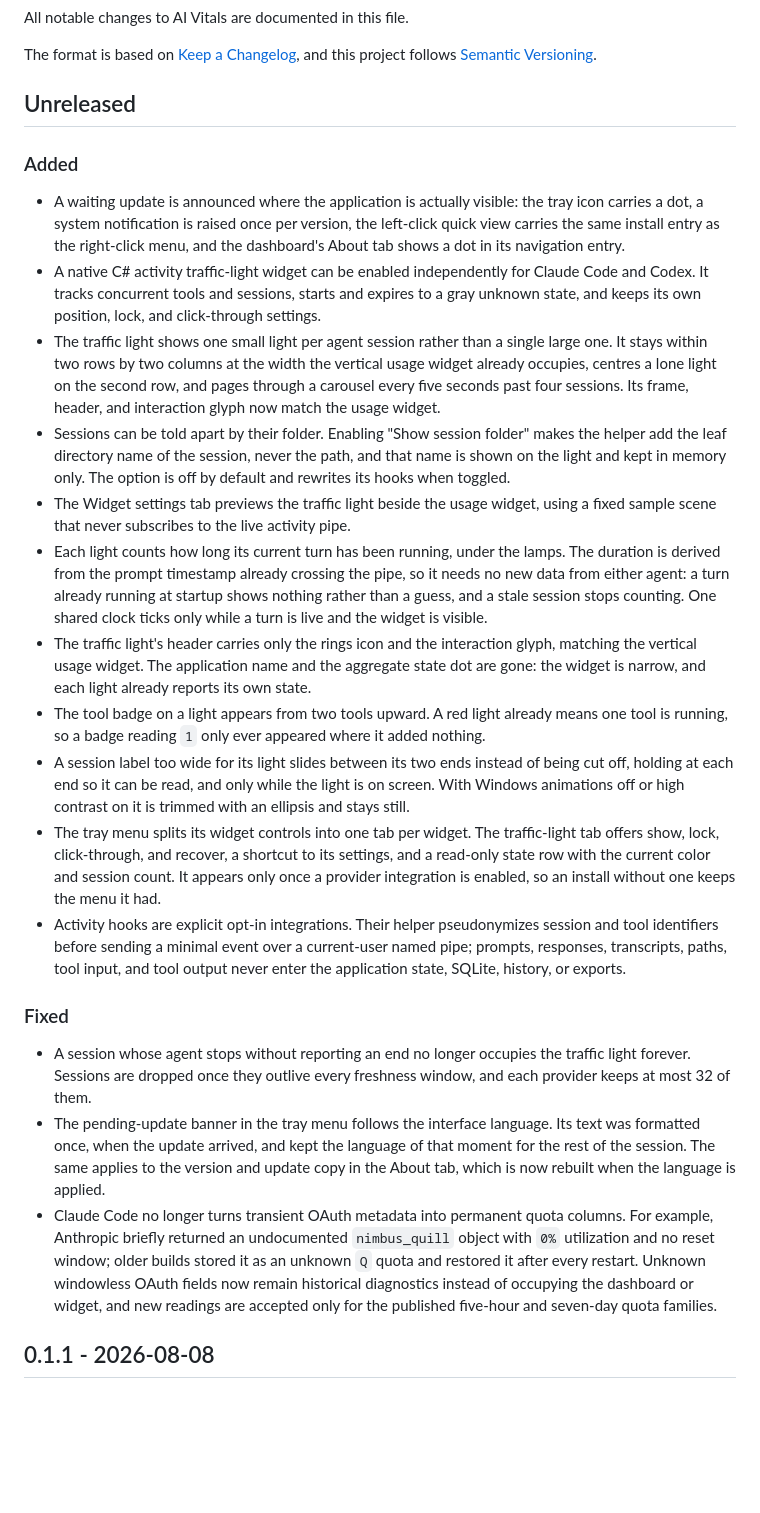
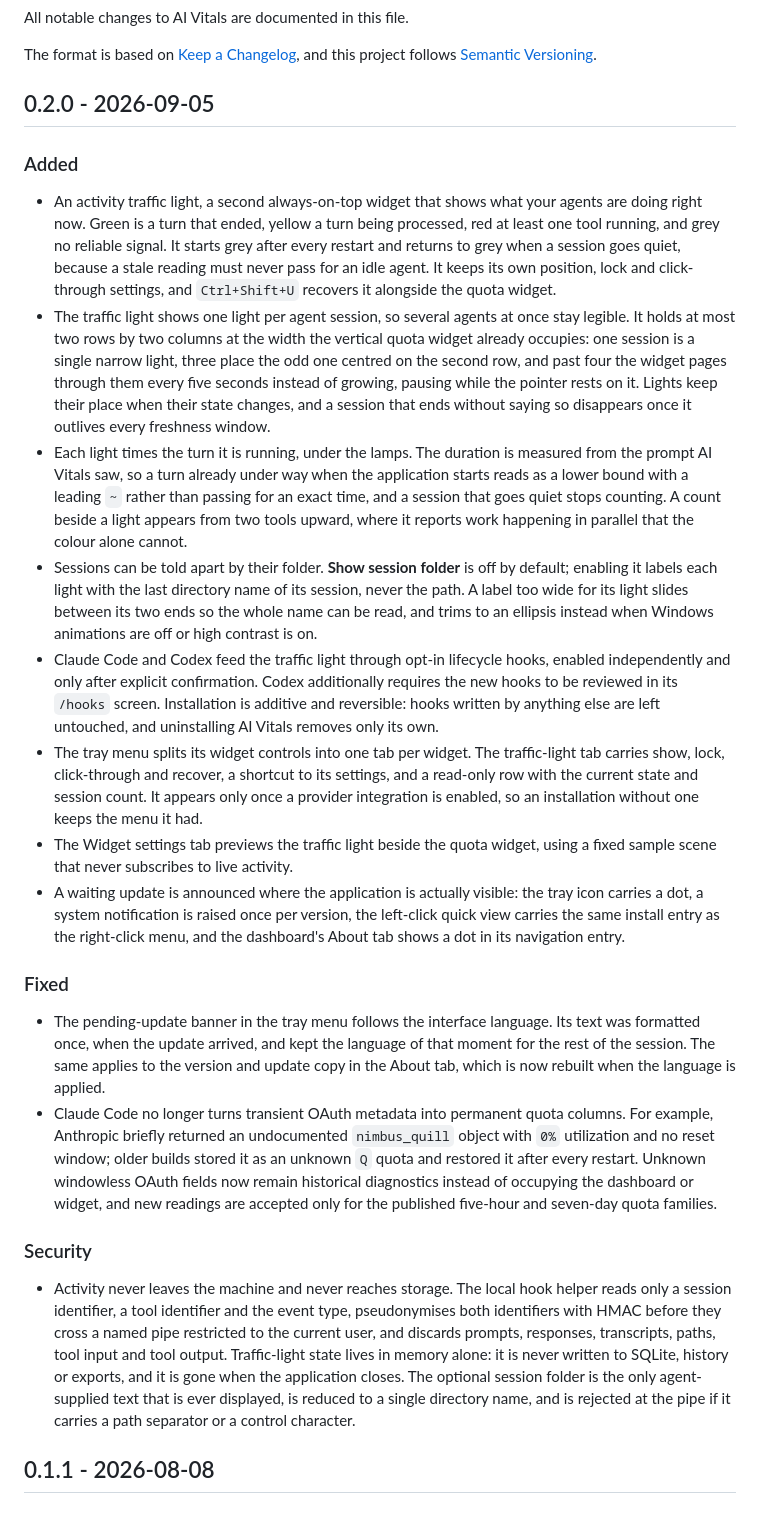
Before and after one commit to AlexAdiaconitei/ai-vitals, a Markdown page: CHANGELOG.md, the part around the change. GitHub-like rendering; blank space fills up the shorter version.

Commit message:
docs(changelog): cut the 0.2.0 section

```diff
--- a/CHANGELOG.md
+++ b/CHANGELOG.md
@@ -5,27 +5,27 @@ All notable changes to AI Vitals are documented in this file.
 The format is based on [Keep a Changelog](https://keepachangelog.com/en/1.1.0/),
 and this project follows [Semantic Versioning](https://semver.org/spec/v2.0.0.html).
 
-## Unreleased
+## 0.2.0 - 2026-09-05
 
 ### Added
 
+- An activity traffic light, a second always-on-top widget that shows what your agents are doing right now. Green is a turn that ended, yellow a turn being processed, red at least one tool running, and grey no reliable signal. It starts grey after every restart and returns to grey when a session goes quiet, because a stale reading must never pass for an idle agent. It keeps its own position, lock and click-through settings, and `Ctrl+Shift+U` recovers it alongside the quota widget.
+- The traffic light shows one light per agent session, so several agents at once stay legible. It holds at most two rows by two columns at the width the vertical quota widget already occupies: one session is a single narrow light, three place the odd one centred on the second row, and past four the widget pages through them every five seconds instead of growing, pausing while the pointer rests on it. Lights keep their place when their state changes, and a session that ends without saying so disappears once it outlives every freshness window.
+- Each light times the turn it is running, under the lamps. The duration is measured from the prompt AI Vitals saw, so a turn already under way when the application starts reads as a lower bound with a leading `~` rather than passing for an exact time, and a session that goes quiet stops counting. A count beside a light appears from two tools upward, where it reports work happening in parallel that the colour alone cannot.
+- Sessions can be told apart by their folder. **Show session folder** is off by default; enabling it labels each light with the last directory name of its session, never the path. A label too wide for its light slides between its two ends so the whole name can be read, and trims to an ellipsis instead when Windows animations are off or high contrast is on.
+- Claude Code and Codex feed the traffic light through opt-in lifecycle hooks, enabled independently and only after explicit confirmation. Codex additionally requires the new hooks to be reviewed in its `/hooks` screen. Installation is additive and reversible: hooks written by anything else are left untouched, and uninstalling AI Vitals removes only its own.
+- The tray menu splits its widget controls into one tab per widget. The traffic-light tab carries show, lock, click-through and recover, a shortcut to its settings, and a read-only row with the current state and session count. It appears only once a provider integration is enabled, so an installation without one keeps the menu it had.
+- The Widget settings tab previews the traffic light beside the quota widget, using a fixed sample scene that never subscribes to live activity.
 - A waiting update is announced where the application is actually visible: the tray icon carries a dot, a system notification is raised once per version, the left-click quick view carries the same install entry as the right-click menu, and the dashboard's About tab shows a dot in its navigation entry.
-- A native C# activity traffic-light widget can be enabled independently for Claude Code and Codex. It tracks concurrent tools and sessions, starts and expires to a gray unknown state, and keeps its own position, lock, and click-through settings.
-- The traffic light shows one small light per agent session rather than a single large one. It stays within two rows by two columns at the width the vertical usage widget already occupies, centres a lone light on the second row, and pages through a carousel every five seconds past four sessions. Its frame, header, and interaction glyph now match the usage widget.
-- Sessions can be told apart by their folder. Enabling "Show session folder" makes the helper add the leaf directory name of the session, never the path, and that name is shown on the light and kept in memory only. The option is off by default and rewrites its hooks when toggled.
-- The Widget settings tab previews the traffic light beside the usage widget, using a fixed sample scene that never subscribes to the live activity pipe.
-- Each light counts how long its current turn has been running, under the lamps. The duration is derived from the prompt timestamp already crossing the pipe, so it needs no new data from either agent: a turn already running at startup shows nothing rather than a guess, and a stale session stops counting. One shared clock ticks only while a turn is live and the widget is visible.
-- The traffic light's header carries only the rings icon and the interaction glyph, matching the vertical usage widget. The application name and the aggregate state dot are gone: the widget is narrow, and each light already reports its own state.
-- The tool badge on a light appears from two tools upward. A red light already means one tool is running, so a badge reading `1` only ever appeared where it added nothing.
-- A session label too wide for its light slides between its two ends instead of being cut off, holding at each end so it can be read, and only while the light is on screen. With Windows animations off or high contrast on it is trimmed with an ellipsis and stays still.
-- The tray menu splits its widget controls into one tab per widget. The traffic-light tab offers show, lock, click-through, and recover, a shortcut to its settings, and a read-only state row with the current color and session count. It appears only once a provider integration is enabled, so an install without one keeps the menu it had.
-- Activity hooks are explicit opt-in integrations. Their helper pseudonymizes session and tool identifiers before sending a minimal event over a current-user named pipe; prompts, responses, transcripts, paths, tool input, and tool output never enter the application state, SQLite, history, or exports.
 
 ### Fixed
 
-- A session whose agent stops without reporting an end no longer occupies the traffic light forever. Sessions are dropped once they outlive every freshness window, and each provider keeps at most 32 of them.
 - The pending-update banner in the tray menu follows the interface language. Its text was formatted once, when the update arrived, and kept the language of that moment for the rest of the session. The same applies to the version and update copy in the About tab, which is now rebuilt when the language is applied.
 - Claude Code no longer turns transient OAuth metadata into permanent quota columns. For example, Anthropic briefly returned an undocumented `nimbus_quill` object with `0%` utilization and no reset window; older builds stored it as an unknown `Q` quota and restored it after every restart. Unknown windowless OAuth fields now remain historical diagnostics instead of occupying the dashboard or widget, and new readings are accepted only for the published five-hour and seven-day quota families.
+
+### Security
+
+- Activity never leaves the machine and never reaches storage. The local hook helper reads only a session identifier, a tool identifier and the event type, pseudonymises both identifiers with HMAC before they cross a named pipe restricted to the current user, and discards prompts, responses, transcripts, paths, tool input and tool output. Traffic-light state lives in memory alone: it is never written to SQLite, history or exports, and it is gone when the application closes. The optional session folder is the only agent-supplied text that is ever displayed, is reduced to a single directory name, and is rejected at the pipe if it carries a path separator or a control character.
 
 ## 0.1.1 - 2026-08-08
 
```
